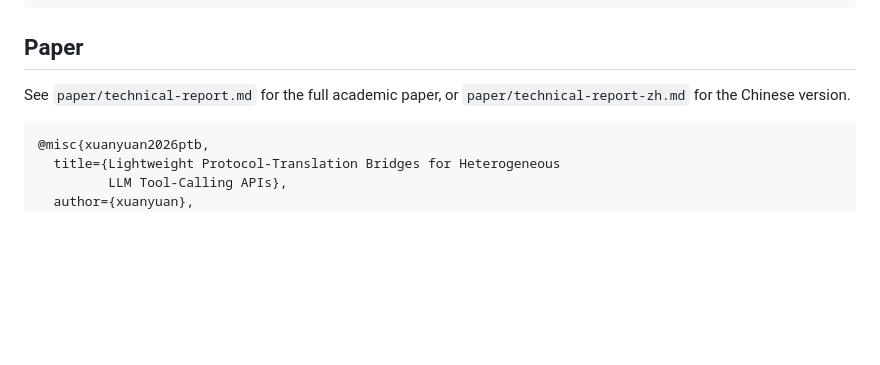
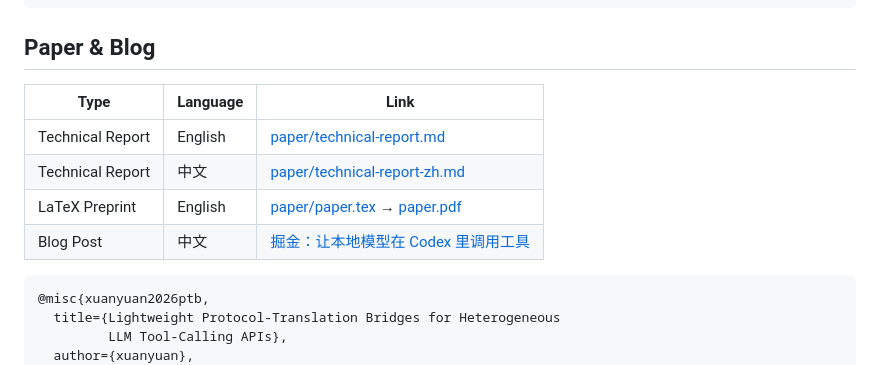
Before and after one commit to xrz5785-pixel/codex-ollama-protocol-bridge, a Markdown page: README.md, the part around the change. Drawn GitHub-style; blank space fills up the shorter version.

Commit message:
Add Juejin blog link to README

````diff
--- a/README.md
+++ b/README.md
@@ -158,9 +158,14 @@ codex-proxy/
     └── arxiv-submit.zip         # arXiv submission package
 ```
 
-## Paper
+## Paper & Blog
 
-See `paper/technical-report.md` for the full academic paper, or `paper/technical-report-zh.md` for the Chinese version.
+| Type | Language | Link |
+|------|----------|------|
+| Technical Report | English | [paper/technical-report.md](paper/technical-report.md) |
+| Technical Report | 中文 | [paper/technical-report-zh.md](paper/technical-report-zh.md) |
+| LaTeX Preprint | English | [paper/paper.tex](paper/paper.tex) → [paper.pdf](paper/paper.pdf) |
+| Blog Post | 中文 | [掘金：让本地模型在 Codex 里调用工具](https://juejin.cn/post/7641409122262040582) |
 
 ```
 @misc{xuanyuan2026ptb,
````
